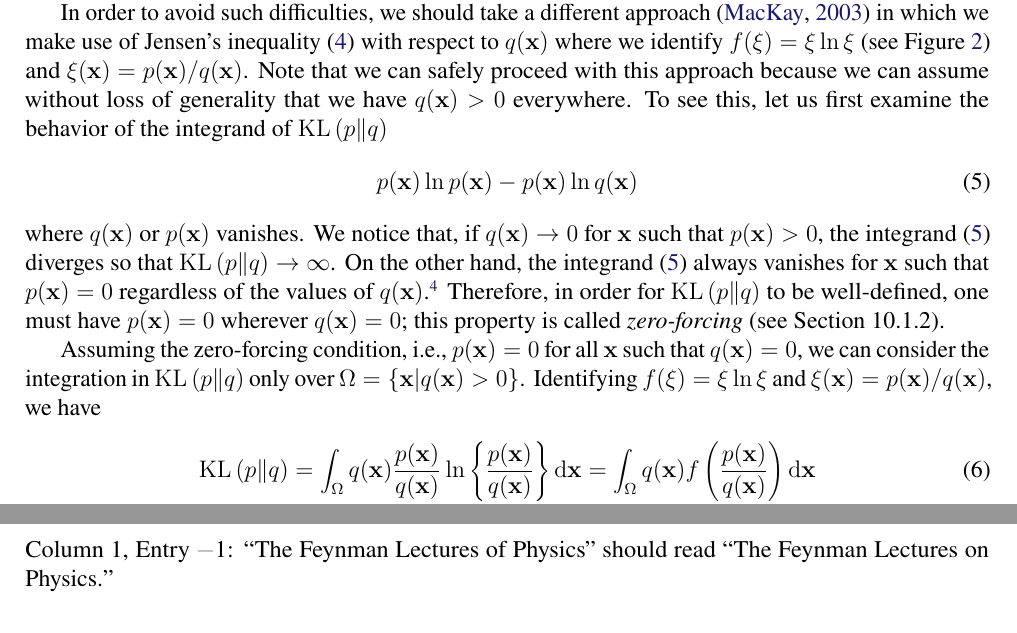
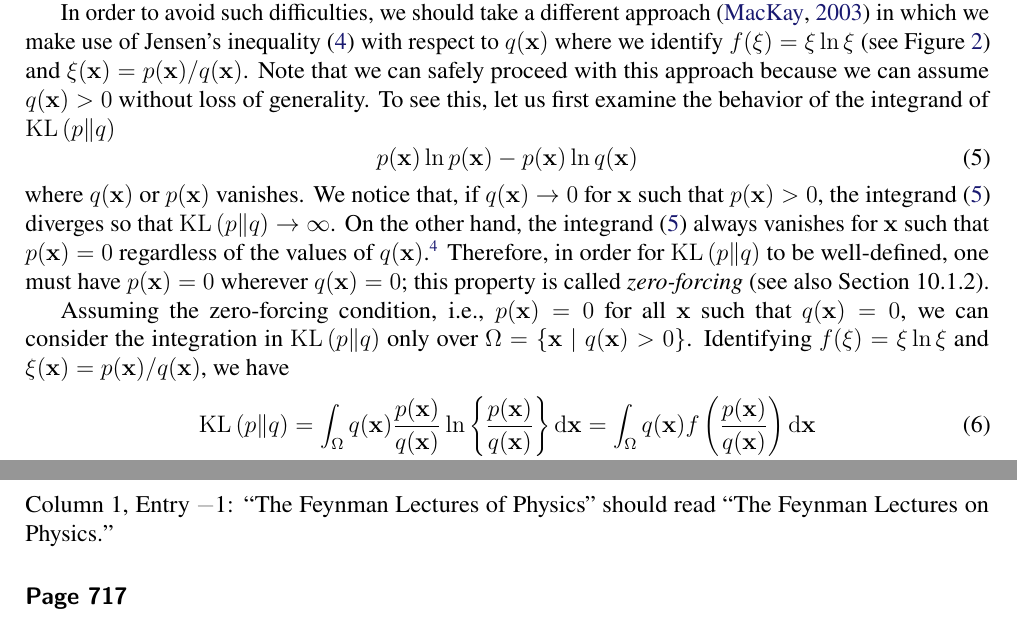
Before and after one commit to yousuketakada/prml_errata, a LaTeX document (prml_errata.tex): two parts of pages 3 and 35 of 36, joined at a grey line, cut so that both start at the same text. Compiled offline with pdfLaTeX.

Commit message:
Edit erratum for (1.118)

```diff
--- a/prml_errata.tex
+++ b/prml_errata.tex
@@ -223,8 +223,8 @@ with respect to $q(\mathbf{x})$ where
 we identify $f(\xi) = \xi\ln\xi$ (see Figure~\ref{fig:x_ln_x}) and
 $\xi(\mathbf{x}) = p(\mathbf{x})/q(\mathbf{x})$.
 Note that we can safely proceed with this approach
-because we can assume without loss of generality that
-we have $q(\mathbf{x}) > 0$ everywhere.
+because we can assume $q(\mathbf{x}) > 0$
+without loss of generality.
 To see this, let us first examine the behavior of the integrand of
 $\operatorname{KL}\left( p \middle\| q \right)$
 \begin{equation}
@@ -240,12 +240,12 @@ such that $p(\mathbf{x}) = 0$ regardless of the values of $q(\mathbf{x})$.\footn
 Recall that we have defined $0 \ln 0 = 0$ in the context of the \emph{entropy}~(1.93).}
 Therefore, in order for $\operatorname{KL}\left( p \middle\| q \right)$ to be well-defined,
 one must have $p(\mathbf{x}) = 0$ wherever $q(\mathbf{x}) = 0$;
-this property is called \emph{zero-forcing} (see Section~10.1.2).
+this property is called \emph{zero-forcing} (see also Section~10.1.2).
 
 Assuming the zero-forcing condition, i.e.,
 $p(\mathbf{x}) = 0$ for all $\mathbf{x}$ such that $q(\mathbf{x}) = 0$,
 we can consider the integration in $\operatorname{KL}\left( p \middle\| q \right)$
-only over $\Omega = \left\{ \mathbf{x} \middle| q(\mathbf{x}) > 0 \right\}$.
+only over $\Omega = \{ \mathbf{x} \mid q(\mathbf{x}) > 0 \}$.
 Identifying $f(\xi) = \xi\ln\xi$ and $\xi(\mathbf{x}) = p(\mathbf{x})/q(\mathbf{x})$,
 we have
 \begin{align}
```
